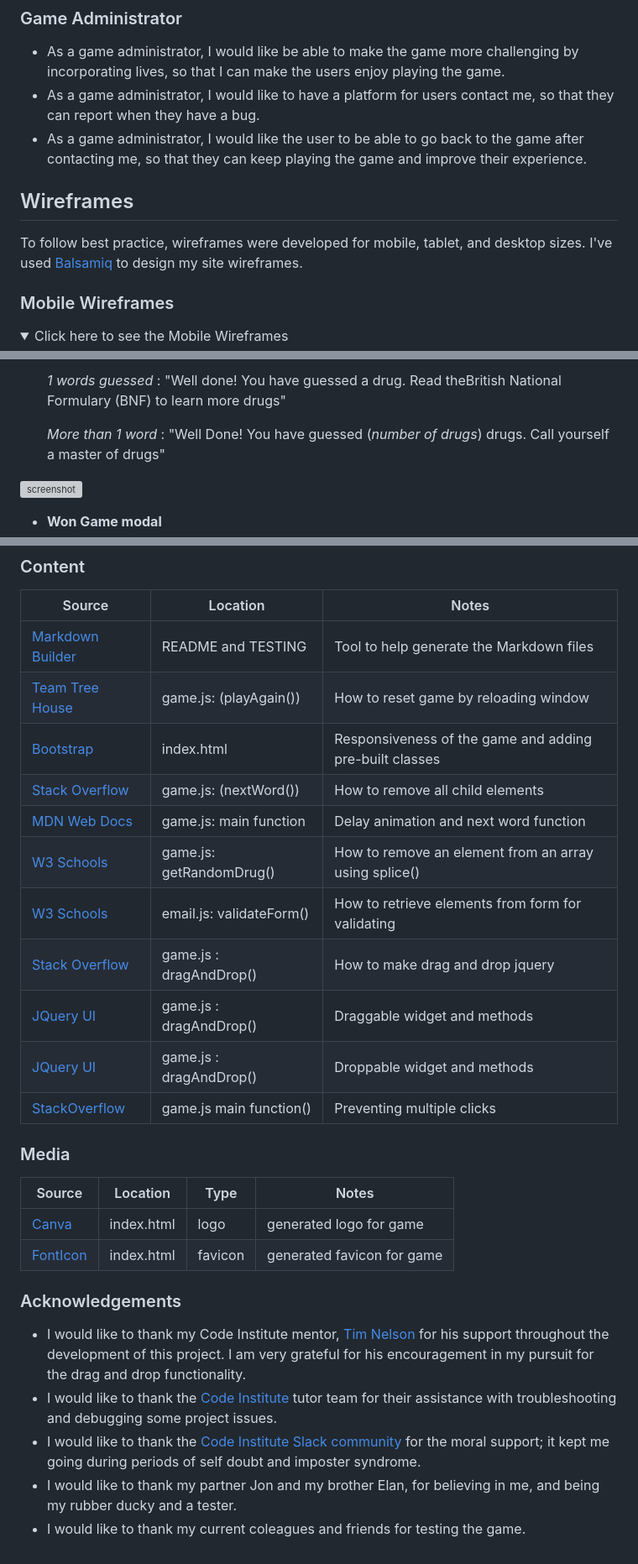
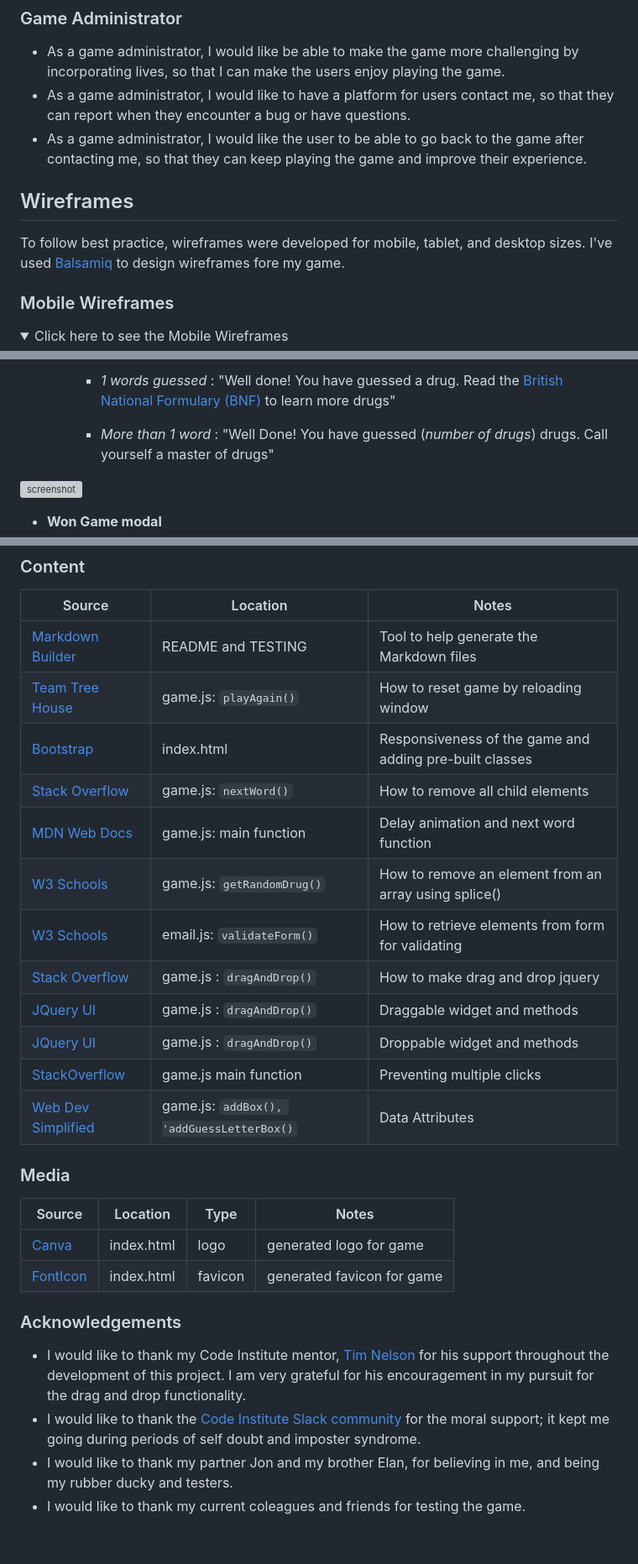
Before and after one commit to mikavir/rx-decode, a Markdown page: README.md, 3 parts joined by grey strips. Shown at 84% size. GitHub-like rendering; folded sections open; grey boxes are pictures that could not be loaded.

Commit message:
Fix typos in readme

```diff
--- a/README.md
+++ b/README.md
@@ -70,13 +70,13 @@ Based on research from the  [Print Authority](https://theprintauthority.com/best
 
 ### Game Administrator
 - As a game administrator, I would like be able to make the game more challenging by incorporating lives, so that I can make the users enjoy playing the game.
-- As a game administrator, I would like to have a platform for users contact me, so that they can report when they have a bug.
+- As a game administrator, I would like to have a platform for users contact me, so that they can report when they encounter a bug or have questions.
 - As a game administrator, I would like the user to be able to go back to the game after contacting me, so that they can keep playing the game and improve their experience.
 
 ## Wireframes
 
 To follow best practice, wireframes were developed for mobile, tablet, and desktop sizes.
-I've used [Balsamiq](https://balsamiq.com/wireframes) to design my site wireframes.
+I've used [Balsamiq](https://balsamiq.com/wireframes) to design wireframes fore my game.
 
 ### Mobile Wireframes
 
@@ -262,8 +262,8 @@ Contact
 
-    *1 words guessed* :
-    "Well done! You have guessed a drug. Read theBritish National Formulary (BNF) to learn more drugs"
+    - *1 words guessed* :
+    "Well done! You have guessed a drug. Read the [British National Formulary (BNF)](https://bnf.nice.org.uk/) to learn more drugs"
 
-    *More than 1 word* :
+    - *More than 1 word* :
     "Well Done! You have guessed (*number of drugs*) drugs. Call yourself a master of drugs"
 
 
@@ -495,16 +496,17 @@ There are no differences between local and deployment.
 | Source | Location | Notes |
 | --- | --- | --- |
 | [Markdown Builder](https://tim.2bn.dev/markdown-builder) | README and TESTING | Tool to help generate the Markdown files |
-| [Team Tree House](https://teamtreehouse.com/community/any-one-know-how-to-make-a-restart-button) | game.js: (playAgain()) | How to reset game by reloading window |
+| [Team Tree House](https://teamtreehouse.com/community/any-one-know-how-to-make-a-restart-button) | game.js: `playAgain()` | How to reset game by reloading window |
 | [Bootstrap](https://getbootstrap.com/docs/5.0/getting-started/introduction/) | index.html | Responsiveness of the game and adding pre-built classes |
-| [Stack Overflow](https://stackoverflow.com/questions/3955229/remove-all-child-elements-of-a-dom-node-in-javascript ) | game.js: (nextWord()) | How to remove all child elements |
+| [Stack Overflow](https://stackoverflow.com/questions/3955229/remove-all-child-elements-of-a-dom-node-in-javascript ) | game.js: `nextWord()` | How to remove all child elements |
 | [MDN Web Docs](https://developer.mozilla.org/en-US/docs/Web/API/setTimeout) | game.js: main function | Delay animation and next word function |
-| [W3 Schools](https://www.w3schools.com/js/tryit.asp?filename=tryjs_array_remove) | game.js: getRandomDrug() | How to remove an element from an array using splice() |
-| [W3 Schools](https://www.w3schools.com/js/js_validation.asp)  | email.js: validateForm() | How to retrieve elements from form for validating |
-| [Stack Overflow](https://stackoverflow.com/questions/35536562/how-to-make-drag-and-drop-jquery)  | game.js : dragAndDrop() | How to make drag and drop jquery |
-| [JQuery UI](https://api.jqueryui.com/draggable/)  | game.js : dragAndDrop() | Draggable widget and methods |
-| [JQuery UI](https://api.jqueryui.com/droppable/)  | game.js : dragAndDrop() | Droppable widget and methods |
-|[StackOverflow](https://stackoverflow.com/questions/16715075/preventing-multiple-clicks-on-button)| game.js main function() | Preventing multiple clicks |
+| [W3 Schools](https://www.w3schools.com/js/tryit.asp?filename=tryjs_array_remove) | game.js: `getRandomDrug()` | How to remove an element from an array using splice() |
+| [W3 Schools](https://www.w3schools.com/js/js_validation.asp)  | email.js: `validateForm()` | How to retrieve elements from form for validating |
+| [Stack Overflow](https://stackoverflow.com/questions/35536562/how-to-make-drag-and-drop-jquery)  | game.js : `dragAndDrop()` | How to make drag and drop jquery |
+| [JQuery UI](https://api.jqueryui.com/draggable/)  | game.js : `dragAndDrop()` | Draggable widget and methods |
+| [JQuery UI](https://api.jqueryui.com/droppable/)  | game.js : `dragAndDrop()` | Droppable widget and methods |
+|[StackOverflow](https://stackoverflow.com/questions/16715075/preventing-multiple-clicks-on-button)| game.js main function | Preventing multiple clicks |
+| [Web Dev Simplified](https://blog.webdevsimplified.com/2020-10/javascript-data-attributes/) | game.js: `addBox(), 'addGuessLetterBox()`| Data Attributes |
 
 
 ### Media
@@ -520,7 +522,6 @@ There are no differences between local and deployment.
 
 
 - I would like to thank my Code Institute mentor, [Tim Nelson](https://github.com/TravelTimN) for his support throughout the development of this project. I am very grateful for his encouragement in my pursuit for the drag and drop functionality.
-- I would like to thank the [Code Institute](https://codeinstitute.net) tutor team for their assistance with troubleshooting and debugging some project issues.
 - I would like to thank the [Code Institute Slack community](https://code-institute-room.slack.com) for the moral support; it kept me going during periods of self doubt and imposter syndrome.
-- I would like to thank my partner Jon and my brother Elan, for believing in me, and being my rubber ducky and a tester.
+- I would like to thank my partner Jon and my brother Elan, for believing in me, and being my rubber ducky and testers.
 - I would like to thank my current coleagues and friends for testing the game.
```
Also changed, not shown: other parts of README.md (+11 -10 lines).
